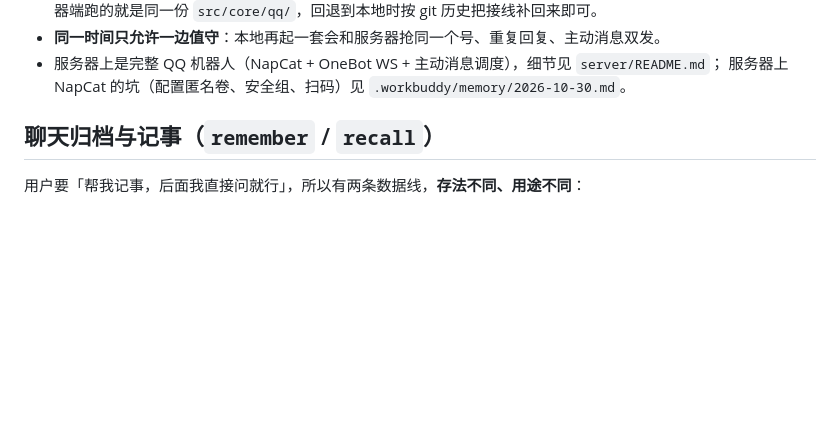
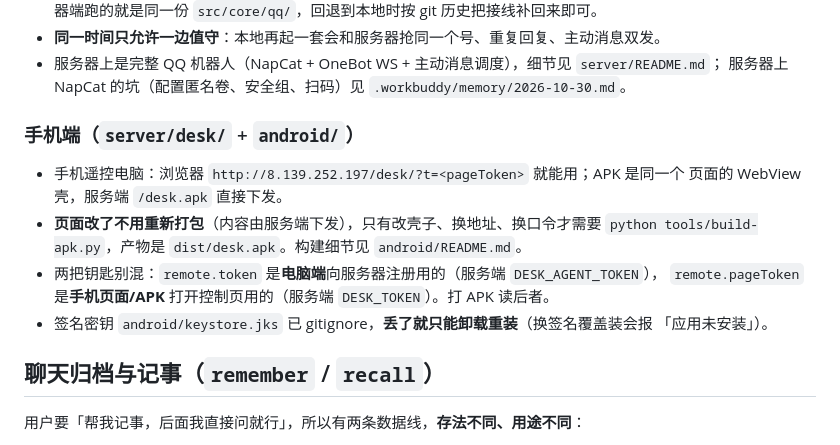
Before and after one commit to smallsmallchiken/Secretary, a Markdown page: AGENTS.md, the part around the change. GitHub-like rendering; blank space fills up the shorter version.

Commit message:
AGENTS.md 补手机端一节：什么时候要重打 APK、两把钥匙别混

```diff
--- a/AGENTS.md
+++ b/AGENTS.md
@@ -31,6 +31,17 @@ Windows 桌面宠（Electron），带可被 LLM 调用的工具层。核心是"
 - **同一时间只允许一边值守**：本地再起一套会和服务器抢同一个号、重复回复、主动消息双发。
 - 服务器上是完整 QQ 机器人（NapCat + OneBot WS + 主动消息调度），细节见 `server/README.md`；
   服务器上 NapCat 的坑（配置匿名卷、安全组、扫码）见 `.workbuddy/memory/2026-10-30.md`。
+
+### 手机端（`server/desk/` + `android/`）
+
+- 手机遥控电脑：浏览器 `http://8.139.252.197/desk/?t=<pageToken>` 就能用；APK 是同一个
+  页面的 WebView 壳，服务端 `/desk.apk` 直接下发。
+- **页面改了不用重新打包**（内容由服务端下发），只有改壳子、换地址、换口令才需要
+  `python tools/build-apk.py`，产物是 `dist/desk.apk`。构建细节见 `android/README.md`。
+- 两把钥匙别混：`remote.token` 是**电脑端**向服务器注册用的（服务端 `DESK_AGENT_TOKEN`），
+  `remote.pageToken` 是**手机页面/APK** 打开控制页用的（服务端 `DESK_TOKEN`）。打 APK 读后者。
+- 签名密钥 `android/keystore.jks` 已 gitignore，**丢了就只能卸载重装**（换签名覆盖装会报
+  「应用未安装」）。
 
 ## 聊天归档与记事（`remember` / `recall`）
 
```
